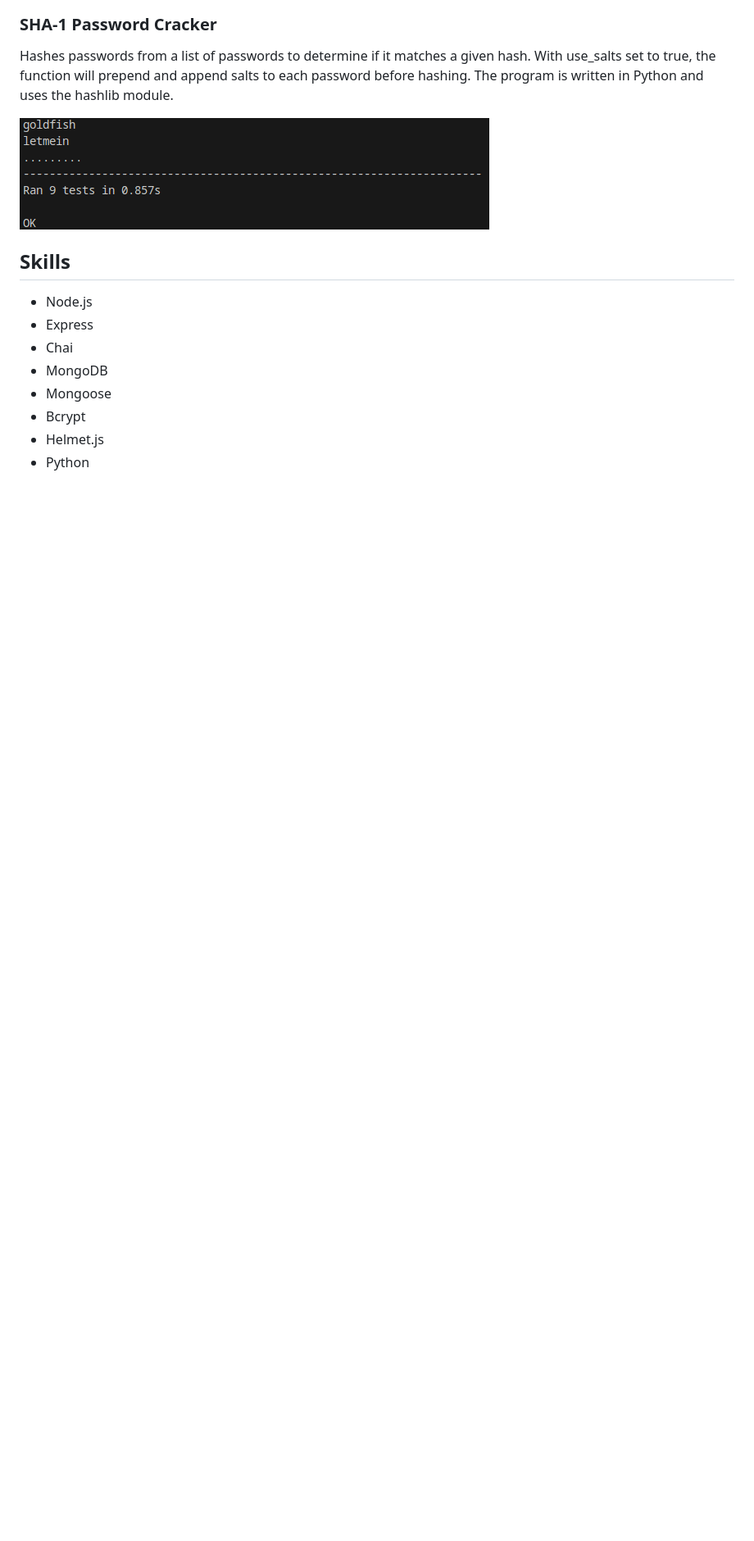
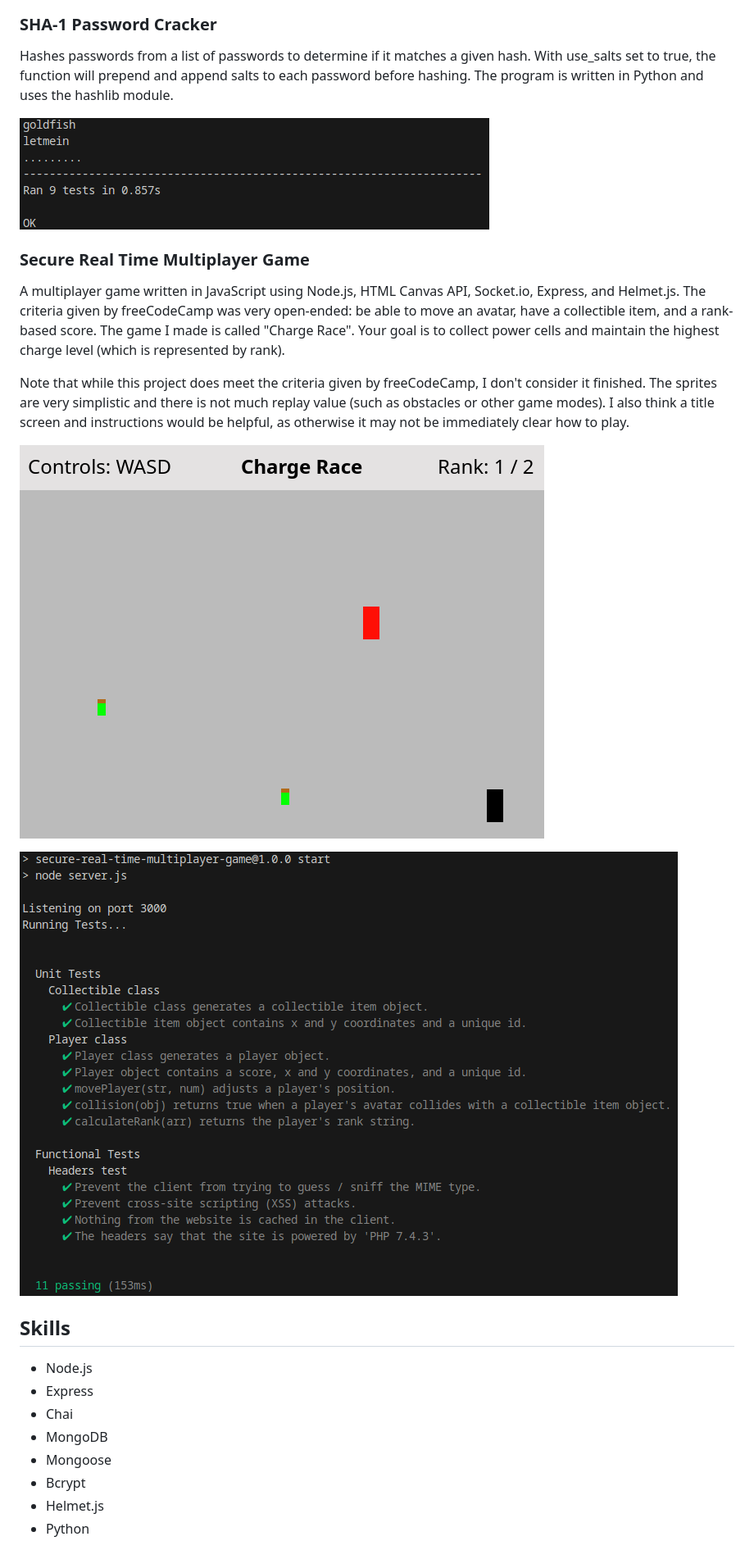
Before and after one commit to paulshriner/fcc-is-cert, a Markdown page: README.md, the part around the change printed below. Shown: that part at 82% size. Drawn GitHub-style; pictures changed too: images/rt-mp-game-demo.png (added), images/rt-mp-game-tests.png (added); blank space fills up the shorter version.

Commit message:
README: add rt-mp-game, cert link

```diff
--- a/README.md
+++ b/README.md
@@ -26,7 +28,17 @@ Scans an IP or URL for open ports from a range of ports passed in by the user. T
 
 Hashes passwords from a list of passwords to determine if it matches a given hash. With use_salts set to true, the function will prepend and append salts to each password before hashing. The program is written in Python and uses the hashlib module.
 
-![Image of Project](images/sha1-pw-cracker.png)
+![Image of Project Tests](images/sha1-pw-cracker.png)
+
+### Secure Real Time Multiplayer Game
+
+A multiplayer game written in JavaScript using Node.js, HTML Canvas API, Socket.io, Express, and Helmet.js. The criteria given by freeCodeCamp was very open-ended: be able to move an avatar, have a collectible item, and a rank-based score. The game I made is called "Charge Race". Your goal is to collect power cells and maintain the highest charge level (which is represented by rank).
+
+Note that while this project does meet the criteria given by freeCodeCamp, I don't consider it finished. The sprites are very simplistic and there is not much replay value (such as obstacles or other game modes). I also think a title screen and instructions would be helpful, as otherwise it may not be immediately clear how to play.
+
+![Image of Project](images/rt-mp-game-demo.png)
+
+![Image of Project Tests](images/rt-mp-game-tests.png)
 
 ## Skills
 
```
Also changed, not shown: other parts of README.md (+6 -3 lines).
